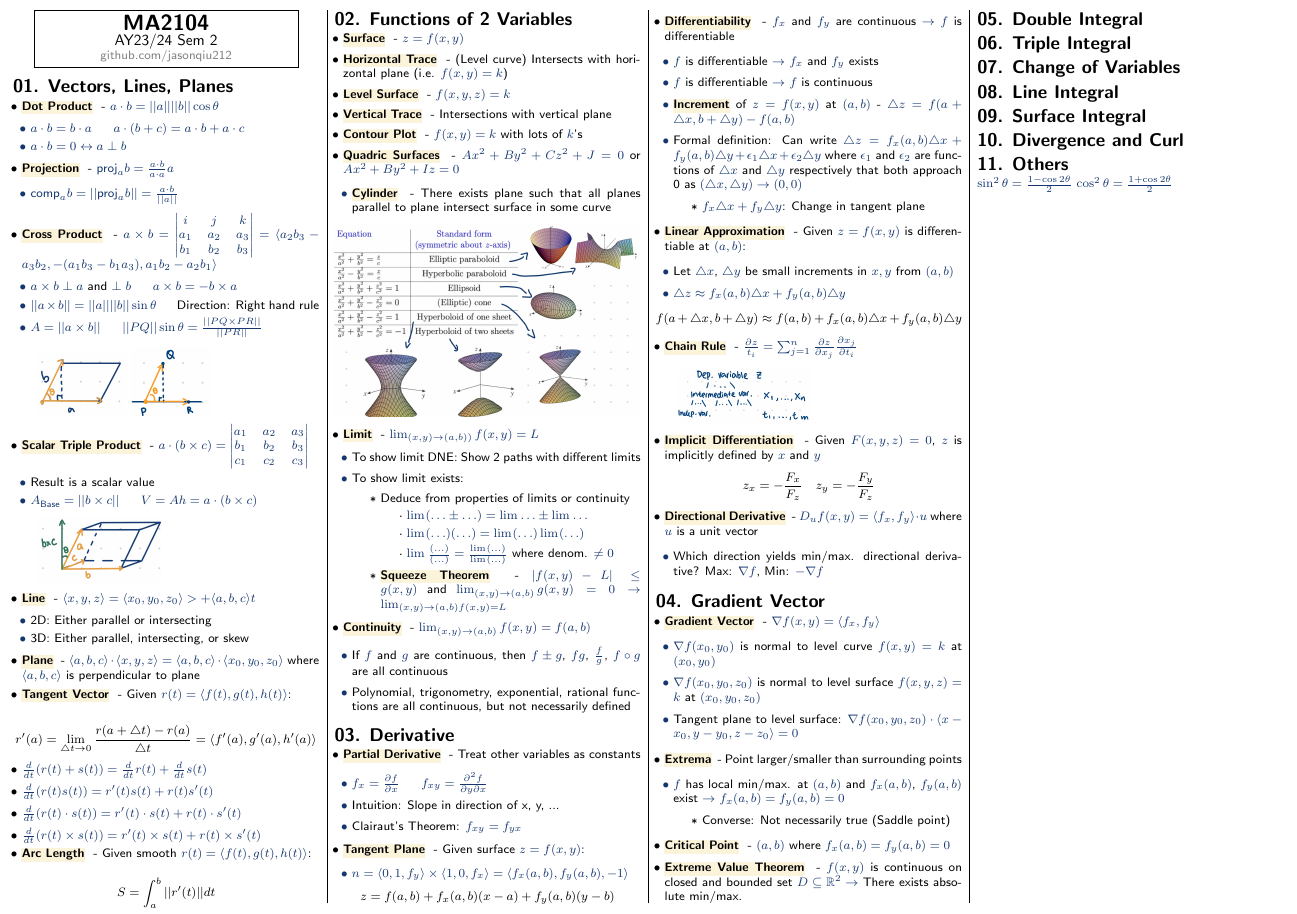
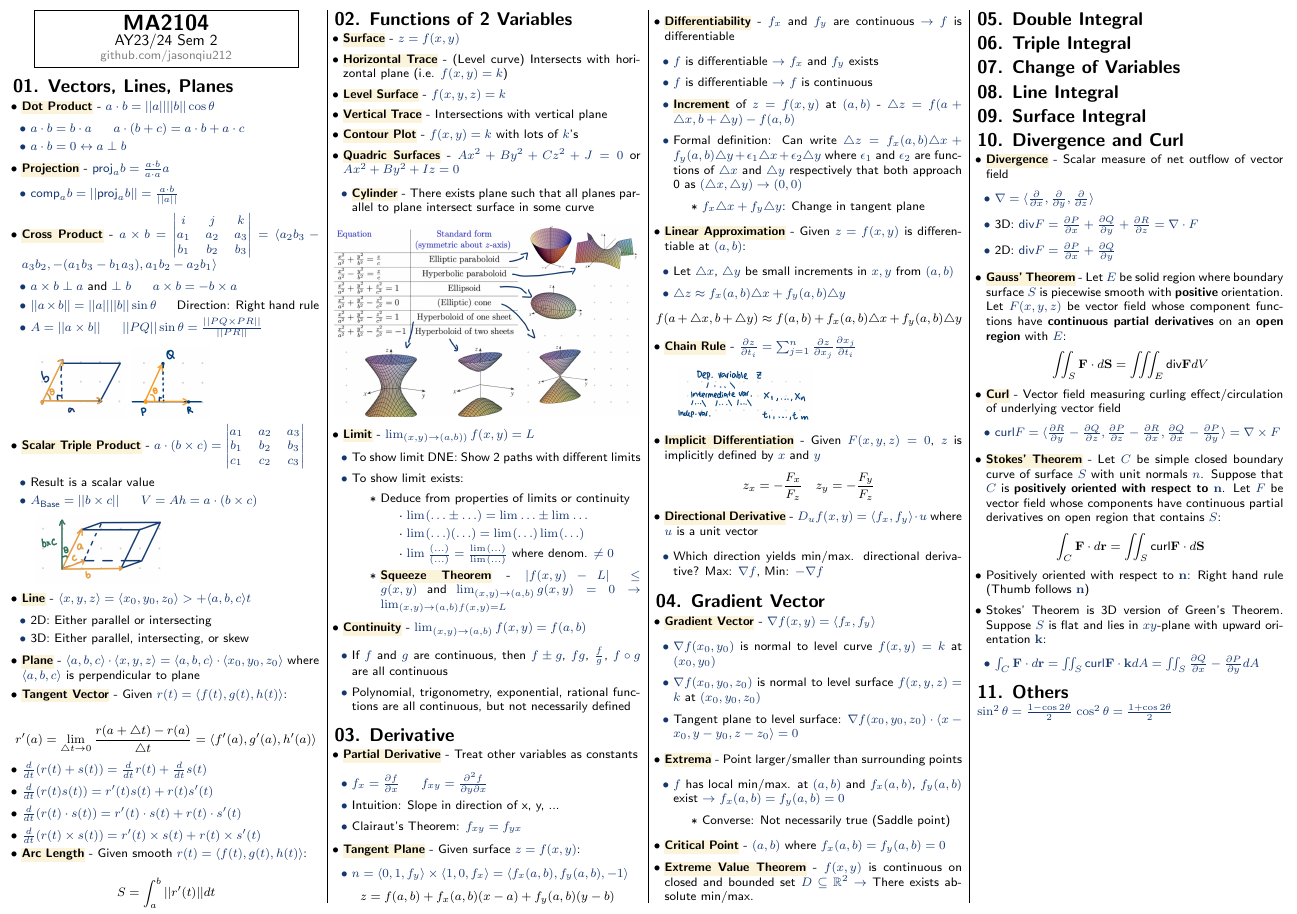
Before and after one commit to jasonqiu212/nus-cheatsheets, a LaTeX document (MA2104/ma2104-cheatsheet.tex): part of the page, cut so that both start at the same text. Compiled offline with pdfLaTeX.

Commit message:
MA2104: add section 10

```diff
--- a/MA2104/ma2104-cheatsheet.tex
+++ b/MA2104/ma2104-cheatsheet.tex
@@ -55,8 +55,11 @@
 
 % Custom command for keywords
 \definecolor{highlight}{RGB}{251,243,218}
-\newcommand{\keyword}[2][]{\sethlcolor{highlight}\hl{\textbf{#2}} #1 - }
+\newcommand{\keyword}[2]{\sethlcolor{highlight}\hl{\textbf{#1}} - #2}
 \newcommand{\ilkeyword}[1]{\sethlcolor{highlight}\hl{\textbf{#1}}}
+
+% Custom command for partial derivatives
+\newcommand{\partialderivative}[2][]{\frac{\partial #1}{\partial #2}}
 
 % Define colors and style for code
 \definecolor{codegreen}{rgb}{0,0.6,0}
@@ -204,7 +207,7 @@
 \begin{itemize}
     \item \keyword{Partial Derivative}{Treat other variables as constants}
     \begin{itemize}
-        \item $f_x = \frac{\partial f}{\partial x}$ $\quad$ $f_{xy} = \frac{\partial^2 f}{\partial y \partial x}$
+        \item $f_x = \partialderivative[f]{x}$ $\quad$ $f_{xy} = \frac{\partial^2 f}{\partial y \partial x}$
         \item Intuition: Slope in direction of x, y, ...
         \item Clairaut's Theorem: $f_{xy} = f_{yx}$
     \end{itemize}
@@ -239,7 +242,7 @@
 \]
 
 \begin{itemize}
-    \item \keyword{Chain Rule}{$\frac{\partial z}{t_i} = \sum_{j=1}^{n} \frac{\partial z}{\partial x_j} \frac{\partial x_j}{\partial t_i}$}
+    \item \keyword{Chain Rule}{$\partialderivative[z]{t_i} = \sum_{j=1}^{n} \partialderivative[z]{x_j} \partialderivative[x_j]{t_i}$}
 \end{itemize}
 
 \includegraphics[scale=0.05]{chain-rule.jpg}
@@ -290,6 +293,38 @@
 
 \section{10. Divergence and Curl}
 
+\begin{itemize}
+    \item \keyword{Divergence}{Scalar measure of net outflow of vector field}
+    \begin{itemize}
+        \item $\nabla = \langle \partialderivative[]{x},\partialderivative[]{y},\partialderivative[]{z} \rangle$
+        \item 3D: $\text{div} F = \partialderivative[P]{x} + \partialderivative[Q]{y} + \partialderivative[R]{z} = \nabla \cdot F$
+        \item 2D: $\text{div} F = \partialderivative[P]{x} + \partialderivative[Q]{y}$
+    \end{itemize}
+    \item \keyword{Gauss' Theorem}{Let $E$ be solid region where boundary surface $S$ is piecewise smooth with \textbf{positive} orientation. Let $F(x,y,z)$ be vector field whose component functions have \textbf{continuous partial derivatives} on an \textbf{open region} with $E$:}
+\end{itemize}
+\[
+    \iint_{S} \mathbf{F} \cdot d\mathbf{S} = \iiint_E \text{div} \mathbf{F} dV
+\]
+
+\begin{itemize}
+    \item \keyword{Curl}{Vector field measuring curling effect/circulation of underlying vector field}
+    \begin{itemize}
+        \item $\text{curl} F = \langle \partialderivative[R]{y} - \partialderivative[Q]{z},\partialderivative[P]{z} - \partialderivative[R]{x},\partialderivative[Q]{x} - \partialderivative[P]{y} \rangle = \nabla \times F$
+    \end{itemize}
+    \item \keyword{Stokes' Theorem}{Let $C$ be simple closed boundary curve of surface $S$ with unit normals $n$. Suppose that $C$ is \textbf{positively oriented with respect to $\mathbf{n}$}. Let $F$ be vector field whose components have continuous partial derivatives on open region that contains $S$:}
+\end{itemize}
+\[
+    \int_C \mathbf{F} \cdot d \mathbf{r} = \iint_S \text{curl} \mathbf{F} \cdot d \mathbf{S}
+\]
+
+\begin{itemize}
+    \item Positively oriented with respect to $\mathbf{n}$: Right hand rule (Thumb follows $\mathbf{n}$)
+    \item Stokes' Theorem is 3D version of Green's Theorem. Suppose $S$ is flat and lies in $xy$-plane with upward orientation $\mathbf{k}$:
+    \begin{itemize}
+        \item $\int_C \mathbf{F} \cdot d \mathbf{r} = \iint_S \text{curl} \mathbf{F} \cdot \mathbf{k} dA = \iint_S \partialderivative[Q]{x} - \partialderivative[P]{y} dA$
+    \end{itemize}
+\end{itemize}
+
 \section{11. Others}
 
 $\sin^2 \theta = \frac{1-\cos 2\theta}{2}$
```
Also changed, not shown: MA2104/ma2104-cheatsheet.pdf.
